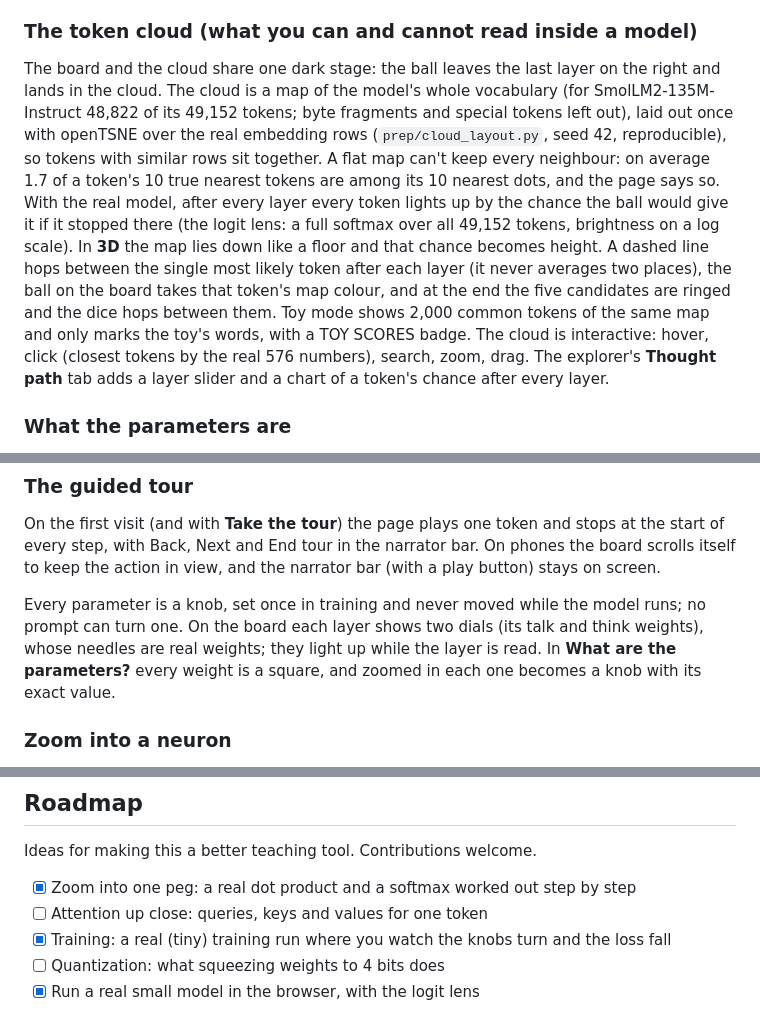
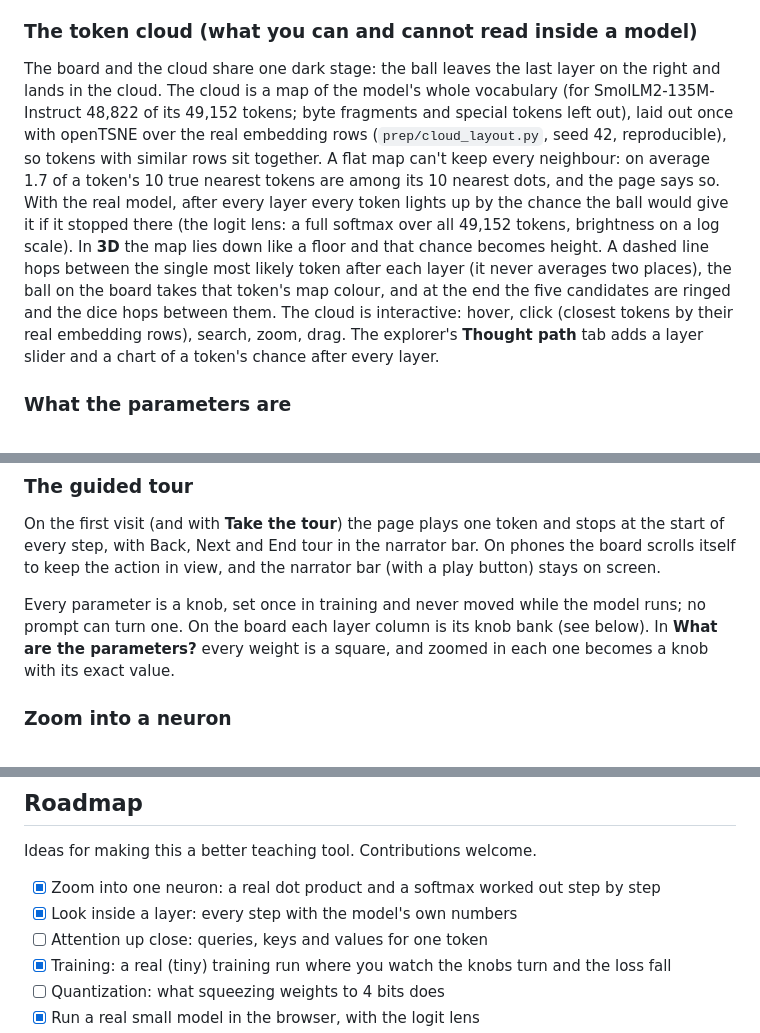
Before and after one commit to t3chnicallyinclined/ai-visualized, a Markdown page: README.md, 3 parts joined by grey strips. Rendered like a GitHub page.

Commit message:
README: no toy mode, knob-bank columns
Co-Authored-By: Claude Opus 5.5 <noreply@anthropic.com>

```diff
--- a/README.md
+++ b/README.md
@@ -45,7 +45,7 @@ Click any token's strip (or **Explore embeddings**) to see what embedding really
 
 ### The token cloud (what you can and cannot read inside a model)
 
-The board and the cloud share one dark stage: the ball leaves the last layer on the right and lands in the cloud. The cloud is a map of the model's whole vocabulary (for SmolLM2-135M-Instruct 48,822 of its 49,152 tokens; byte fragments and special tokens left out), laid out once with openTSNE over the real embedding rows (`prep/cloud_layout.py`, seed 42, reproducible), so tokens with similar rows sit together. A flat map can't keep every neighbour: on average 1.7 of a token's 10 true nearest tokens are among its 10 nearest dots, and the page says so. With the real model, after every layer every token lights up by the chance the ball would give it if it stopped there (the logit lens: a full softmax over all 49,152 tokens, brightness on a log scale). In **3D** the map lies down like a floor and that chance becomes height. A dashed line hops between the single most likely token after each layer (it never averages two places), the ball on the board takes that token's map colour, and at the end the five candidates are ringed and the dice hops between them. Toy mode shows 2,000 common tokens of the same map and only marks the toy's words, with a TOY SCORES badge. The cloud is interactive: hover, click (closest tokens by the real 576 numbers), search, zoom, drag. The explorer's **Thought path** tab adds a layer slider and a chart of a token's chance after every layer.
+The board and the cloud share one dark stage: the ball leaves the last layer on the right and lands in the cloud. The cloud is a map of the model's whole vocabulary (for SmolLM2-135M-Instruct 48,822 of its 49,152 tokens; byte fragments and special tokens left out), laid out once with openTSNE over the real embedding rows (`prep/cloud_layout.py`, seed 42, reproducible), so tokens with similar rows sit together. A flat map can't keep every neighbour: on average 1.7 of a token's 10 true nearest tokens are among its 10 nearest dots, and the page says so. With the real model, after every layer every token lights up by the chance the ball would give it if it stopped there (the logit lens: a full softmax over all 49,152 tokens, brightness on a log scale). In **3D** the map lies down like a floor and that chance becomes height. A dashed line hops between the single most likely token after each layer (it never averages two places), the ball on the board takes that token's map colour, and at the end the five candidates are ringed and the dice hops between them.  The cloud is interactive: hover, click (closest tokens by their real embedding rows), search, zoom, drag. The explorer's **Thought path** tab adds a layer slider and a chart of a token's chance after every layer.
 
 ### What the parameters are
 
@@ -80,7 +80,7 @@ Every parameter is a knob, set once in training and never moved while the model
 
 On the first visit (and with **Take the tour**) the page plays one token and stops at the start of every step, with Back, Next and End tour in the narrator bar. On phones the board scrolls itself to keep the action in view, and the narrator bar (with a play button) stays on screen.
 
-Every parameter is a knob, set once in training and never moved while the model runs; no prompt can turn one. On the board each layer shows two dials (its talk and think weights), whose needles are real weights; they light up while the layer is read. In **What are the parameters?** every weight is a square, and zoomed in each one becomes a knob with its exact value.
+Every parameter is a knob, set once in training and never moved while the model runs; no prompt can turn one. On the board each layer column is its knob bank (see below). In **What are the parameters?** every weight is a square, and zoomed in each one becomes a knob with its exact value.
 
 ### Zoom into a neuron
 
@@ -102,7 +102,8 @@ Everything on the page comes from the two real models, computed in your browser
 
 Ideas for making this a better teaching tool. Contributions welcome.
 
-- [x] Zoom into one peg: a real dot product and a softmax worked out step by step
+- [x] Zoom into one neuron: a real dot product and a softmax worked out step by step
+- [x] Look inside a layer: every step with the model's own numbers
 - [ ] Attention up close: queries, keys and values for one token
 - [x] Training: a real (tiny) training run where you watch the knobs turn and the loss fall
 - [ ] Quantization: what squeezing weights to 4 bits does
```
